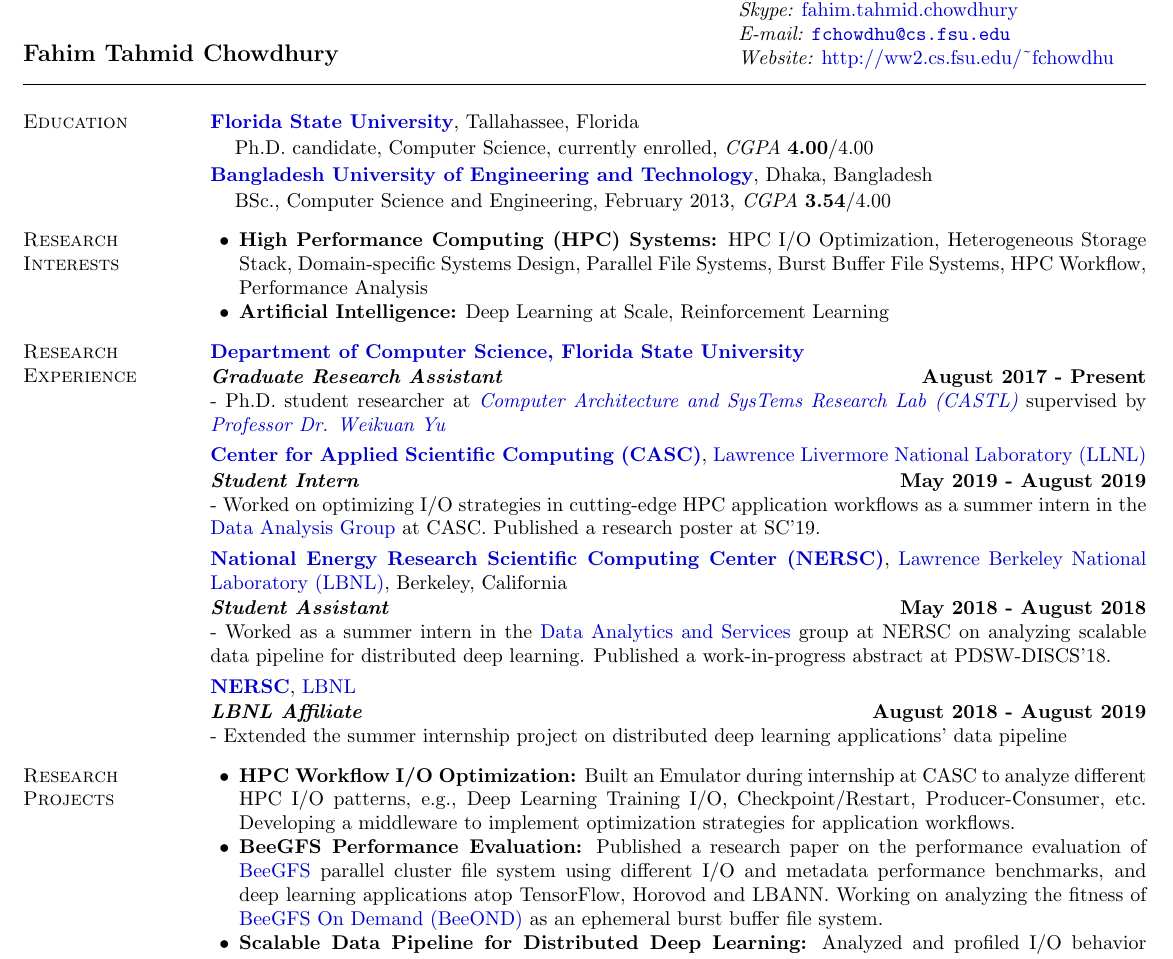
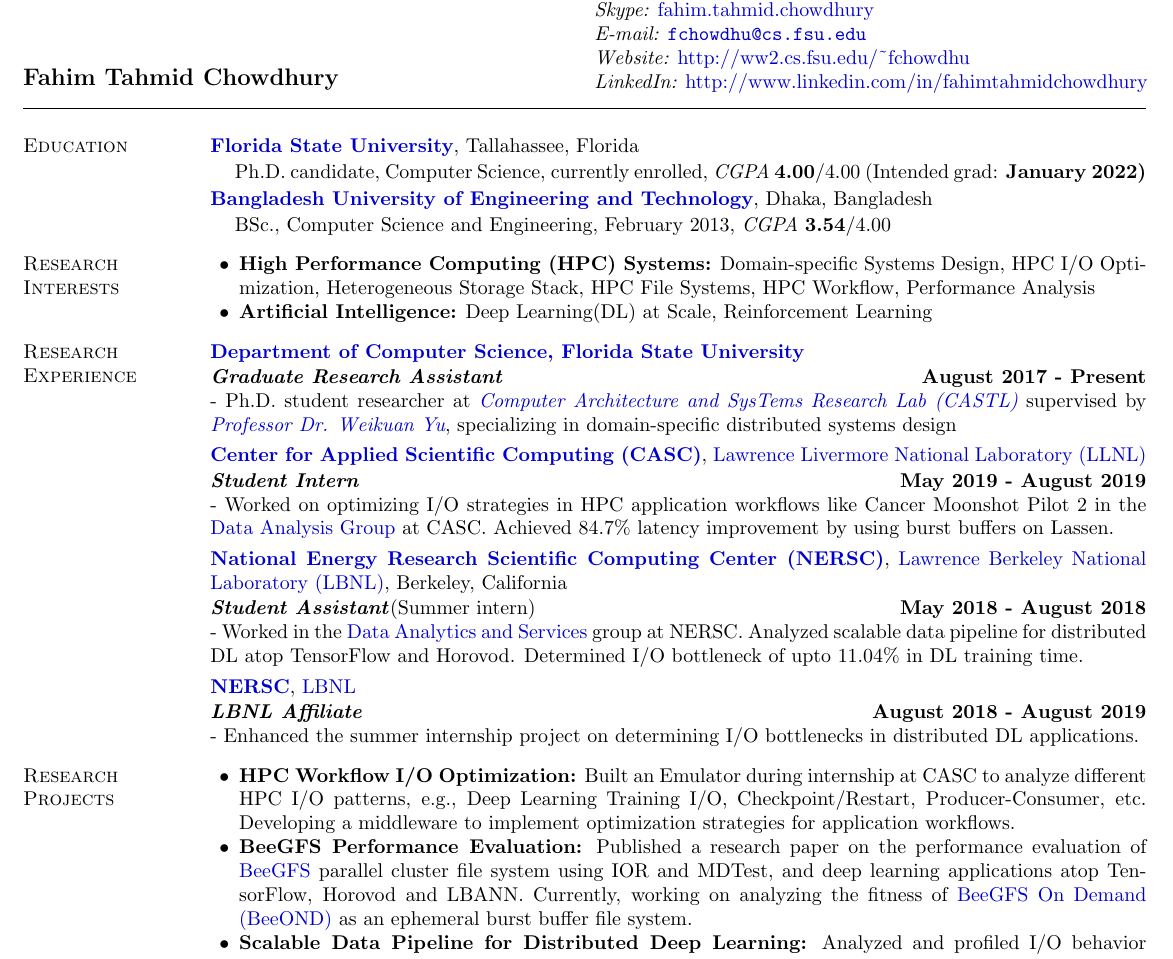
Before and after one commit to fahimcsebuet/website, a LaTeX CV (old/resume/research_resume.tex): part of the page, cut so that both start at the same text. Compiled offline with pdfLaTeX.

Commit message:
update research resume

```diff
--- a/old/resume/research_resume.tex
+++ b/old/resume/research_resume.tex
@@ -42,11 +42,12 @@
 
 \name{Fahim Tahmid Chowdhury \vspace*{.1in}}
 
-\begin{tabular}{@{}p{3.5in}p{4in}}
+\begin{tabular}{@{}p{2.5in}p{4in}}
 \hspace{1cm} & {\it Mobile:}  \href{tel:+17864062617}{+1(786)-406/2617} \\
 \hspace{1cm} & {\it Skype:}  \href{skype:fahim.tahmid.chowdhury?call}{fahim.tahmid.chowdhury} \\
 \hspace{1cm} & {\it E-mail:} \href{mailto:fchowdhu@cs.fsu.edu}{\nolinkurl{fchowdhu@cs.fsu.edu} } \\
 \hspace{1cm} & {\it Website:} \href{http://ww2.cs.fsu.edu/~fchowdhu}{http://ww2.cs.fsu.edu/\textasciitilde fchowdhu} \\
+\hspace{1cm} & {\it LinkedIn:} \href{http://www.linkedin.com/in/fahimtahmidchowdhury}{http://www.linkedin.com/in/fahimtahmidchowdhury} \\
 \end{tabular}
 
 \vspace*{-.2in}
@@ -57,7 +58,7 @@
 {\bf \href{http://www.fsu.edu}{Florida State University}}, Tallahassee, Florida\\
 \vspace*{-.15in}
 \begin{list1}
-\item[] Ph.D. candidate, Computer Science, currently enrolled, \textit{CGPA} \textbf{4.00}/4.00
+\item[] Ph.D. candidate, Computer Science, currently enrolled, \textit{CGPA} \textbf{4.00}/4.00 (Intended grad: \bf{January 2022})
 \end{list1}
 \vspace*{-.15in}
 {\bf \href{http://buet.ac.bd}{Bangladesh University of Engineering and Technology}}, Dhaka, Bangladesh\\
@@ -70,8 +71,8 @@
 
 \section{\sc Research Interests}
 \begin{list2}
-\item \textbf{High Performance Computing (HPC) Systems:} HPC I/O Optimization, Heterogeneous Storage Stack, Domain-specific Systems Design, Parallel File Systems, Burst Buffer File Systems, HPC Workflow, Performance Analysis
-\item \textbf{Artificial Intelligence:} Deep Learning at Scale, Reinforcement Learning
+\item \textbf{High Performance Computing (HPC) Systems:} Domain-specific Systems Design, HPC I/O Optimization, Heterogeneous Storage Stack, HPC File Systems, HPC Workflow, Performance Analysis
+\item \textbf{Artificial Intelligence:} Deep Learning(DL) at Scale, Reinforcement Learning
 \end{list2}
 
 \vspace*{-.1in}
@@ -81,35 +82,35 @@
 
 \vspace{-.4cm}
 \textbf{{\em Graduate Research Assistant}} \hfill {\bf August 2017 - Present}\\
-- Ph.D. student researcher at \textit{\href{http://castl.cs.fsu.edu/doku.php/}{Computer Architecture and SysTems Research Lab (CASTL)}} supervised by \textit{\href{https://www.cs.fsu.edu/~yuw/}{Professor Dr. Weikuan Yu}}
+- Ph.D. student researcher at \textit{\href{http://castl.cs.fsu.edu/doku.php/}{Computer Architecture and SysTems Research Lab (CASTL)}} supervised by \textit{\href{https://www.cs.fsu.edu/~yuw/}{Professor Dr. Weikuan Yu}}, specializing in domain-specific distributed systems design
 
 \vspace{-.3cm}
 {\bf \href{https://computing.llnl.gov/casc}{Center for Applied Scientific Computing (CASC)}}, \href{http://www.llnl.gov/}{Lawrence Livermore National Laboratory (LLNL)}
 
 \vspace{-.4cm}
 \textbf{{\em Student Intern}} \hfill {\bf May 2019 - August 2019}\\
-- Worked on optimizing I/O strategies in cutting-edge HPC application workflows as a summer intern in the \href{https://computing.llnl.gov/casc/data-analysis-group}{Data Analysis Group} at CASC. Published a research poster at SC'19.
+- Worked on optimizing I/O strategies in HPC application workflows like Cancer Moonshot Pilot 2 in the \href{https://computing.llnl.gov/casc/data-analysis-group}{Data Analysis Group} at CASC. Achieved 84.7\% latency improvement by using burst buffers on Lassen.
 
 \vspace{-.3cm}
 {\bf \href{http://www.nersc.gov/}{National Energy Research Scientific Computing Center (NERSC)}}, \href{http://www.lbl.gov/}{Lawrence Berkeley National Laboratory (LBNL)}, Berkeley, California
 
 \vspace{-.4cm}
-\textbf{{\em Student Assistant}} \hfill {\bf May 2018 - August 2018}\\
-- Worked as a summer intern in the \href{http://www.nersc.gov/users/data-analytics/}{Data Analytics and Services} group at NERSC on analyzing scalable data pipeline for distributed deep learning. Published a work-in-progress abstract at PDSW-DISCS'18.
+\textbf{{\em Student Assistant}}(Summer intern) \hfill {\bf May 2018 - August 2018}\\
+- Worked in the \href{http://www.nersc.gov/users/data-analytics/}{Data Analytics and Services} group at NERSC. Analyzed scalable data pipeline for distributed DL atop TensorFlow and Horovod. Determined I/O bottleneck of upto 11.04\% in DL training time.
 
 \vspace{-.3cm}
 {\bf \href{http://www.nersc.gov/}{NERSC}}, \href{http://www.lbl.gov/}{LBNL}
 
 \vspace{-.4cm}
 \textbf{{\em LBNL Affiliate}} \hfill {\bf August 2018 - August 2019}\\
-- Extended the summer internship project on distributed deep learning applications' data pipeline
+- Enhanced the summer internship project on determining I/O bottlenecks in distributed DL applications.
 
 \vspace*{-.1in}
 
 \section{\sc Research Projects}
 \begin{list2}
 \item {\bf HPC Workflow I/O Optimization:} Built an Emulator during internship at CASC to analyze different HPC I/O patterns, e.g., Deep Learning Training I/O, Checkpoint/Restart, Producer-Consumer, etc. Developing a middleware to implement optimization strategies for application workflows.
-\item {\bf BeeGFS Performance Evaluation:} Published a research paper on the performance evaluation of \href{https://www.beegfs.io/content/}{BeeGFS} parallel cluster file system using different I/O and metadata performance benchmarks, and deep learning applications atop TensorFlow, Horovod and LBANN. Working on analyzing the fitness of \href{http://www.beegfs.io/wiki/BeeOND}{BeeGFS On Demand (BeeOND)} as an ephemeral burst buffer file system.
+\item {\bf BeeGFS Performance Evaluation:} Published a research paper on the performance evaluation of \href{https://www.beegfs.io/content/}{BeeGFS} parallel cluster file system using IOR and MDTest, and deep learning applications atop TensorFlow, Horovod and LBANN. Currently, working on analyzing the fitness of \href{http://www.beegfs.io/wiki/BeeOND}{BeeGFS On Demand (BeeOND)} as an ephemeral burst buffer file system.
 \item {\bf Scalable Data Pipeline for Distributed Deep Learning:} Analyzed and profiled I/O behavior posed by cutting-edge deep learning applications at scale by using a \href{https://github.com/NERSC/DL-Parallel-IO}{logging framework} developed during internship at NERSC. Pinpointed I/O bottlenecks caused by metadata overhead in deep learning training.
 \end{list2}
 
```
Also changed, not shown: old/resume/research_resume.pdf.
